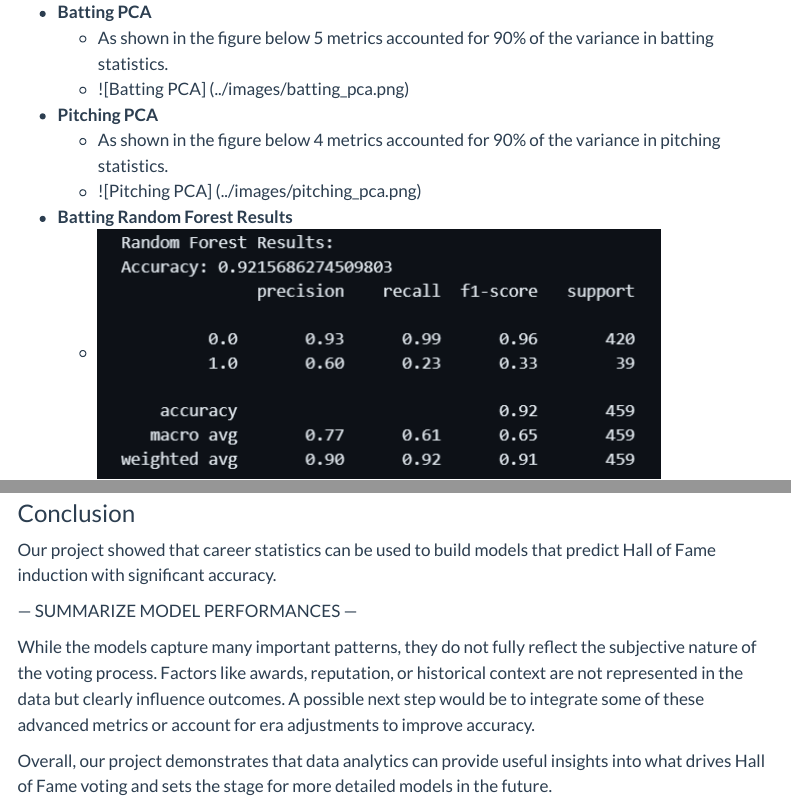
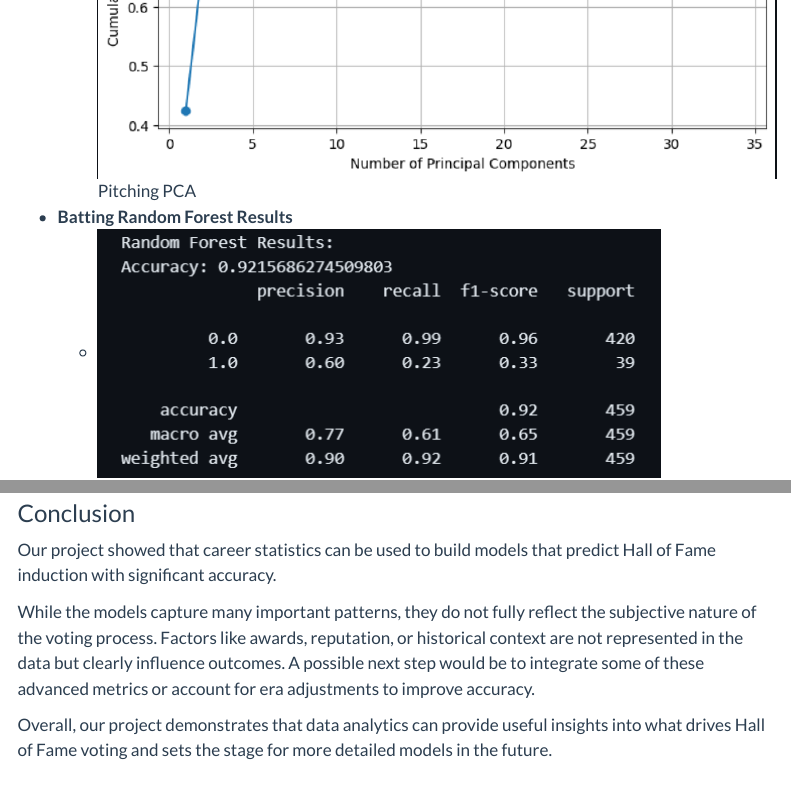
Before and after one commit to INFO-523-SU25/final-project-cortopassi-harville-pelley, a Quarto document (index.qmd): the page in a window 1100 px wide, from 2560 px down before the commit and from 3040 px down after it, and a second part further down, joined at a grey line. Rendered offline with R 4.5, knitr and Pandoc in place of Quarto, with nearby package versions; menus at the side of the page are left out.

Commit message:
Testing image generation in published report

```diff
--- a/index.qmd
+++ b/index.qmd
@@ -128,8 +128,6 @@ We evaluated model performance using several classification metrics:
 
 Our project showed that career statistics can be used to build models that predict Hall of Fame induction with significant accuracy.
 
---- SUMMARIZE MODEL PERFORMANCES ---
-
 While the models capture many important patterns, they do not fully reflect the subjective nature of the voting process. Factors like awards, reputation, or historical context are not represented in the data but clearly influence outcomes. A possible next step would be to integrate some of these advanced metrics or account for era adjustments to improve accuracy.
 
 Overall, our project demonstrates that data analytics can provide useful insights into what drives Hall of Fame voting and sets the stage for more detailed models in the future.
```
Also changed, not shown: index.qmd (4 more changed lines).
